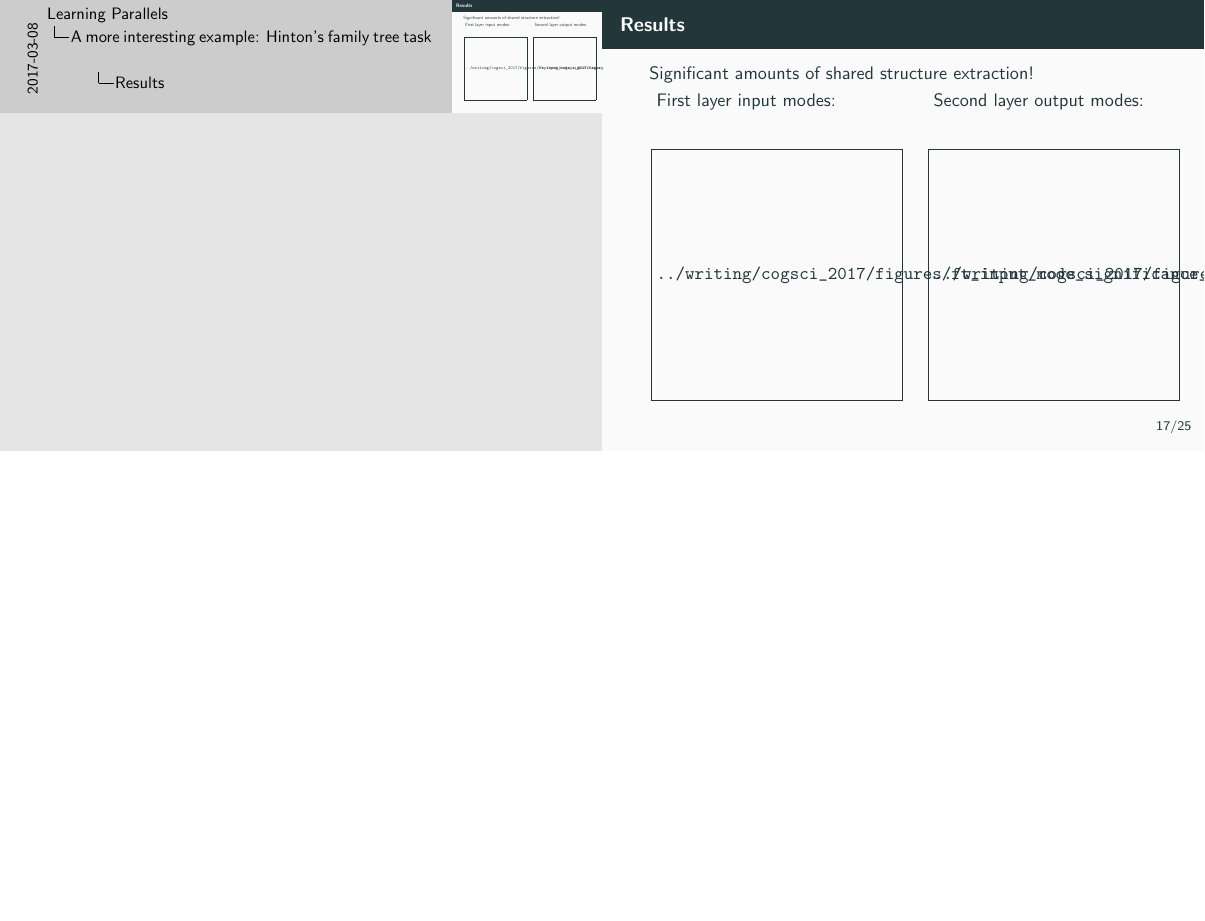
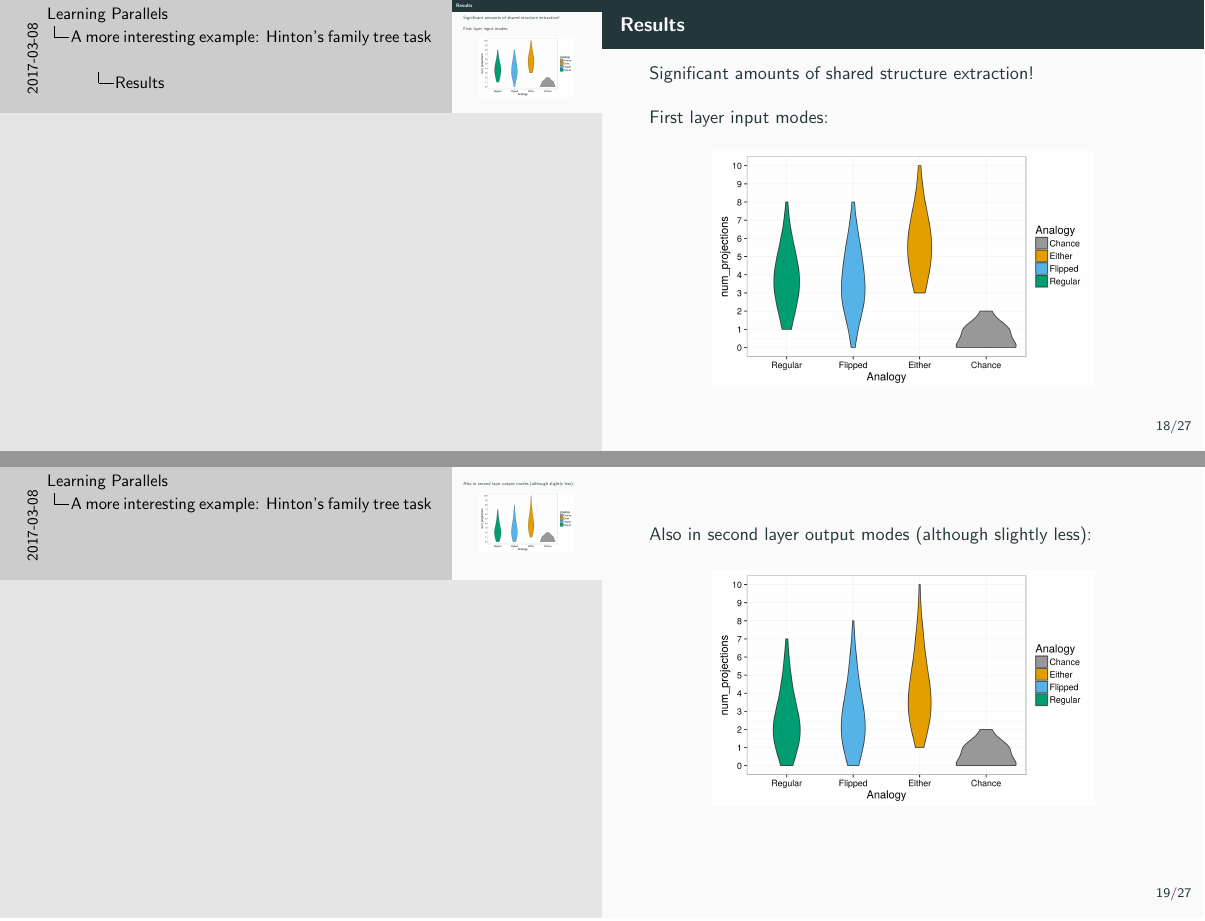
Before and after one commit to lampinen/shared_representations, LaTeX slides (talks/frisem_3_24_2017.tex): page 55 of 80 before the commit and pages 57 and 58 of 83 after it, the two joined at a grey line, the shorter picture padded with empty space. Compiled offline with pdfLaTeX.

Commit message:
New figures, etc

```diff
--- a/talks/frisem_3_24_2017.tex
+++ b/talks/frisem_3_24_2017.tex
@@ -385,23 +395,18 @@ A few problems:
 
 \begin{frame}{Results}
 Significant amounts of shared structure extraction!\\[11pt]
-\begin{columns}
-\column{0.45\textwidth}
     \uncover<2->{
     First layer input modes:
     \begin{center}
-    \includegraphics[width=1.1\textwidth]{../writing/cogsci_2017/figures/ft_input_mode_significance_hist.png}
+    \includegraphics[width=0.75\textwidth]{../hinton_family_tree/results/input_mode_projections_violin.png}
     \end{center}
     }
-
-\column{0.45\textwidth}
-    \uncover<3->{
-    Second layer output modes:
-    \begin{center}
-    \includegraphics[width=1.1\textwidth]{../writing/cogsci_2017/figures/ft_output_mode_significance_hist.png}
-    \end{center}
-    }
-\end{columns}
+\end{frame}
+\begin{frame}
+Also in second layer output modes (although slightly less):
+\begin{center}
+\includegraphics[width=0.75\textwidth]{../hinton_family_tree/results/output_mode_projections_violin.png}
+\end{center}
 \end{frame}
 
 \begin{frame}{Shared structure highlights:}
```
Also changed, not shown: talks/frisem_3_24_2017.tex (24 more changed lines).
